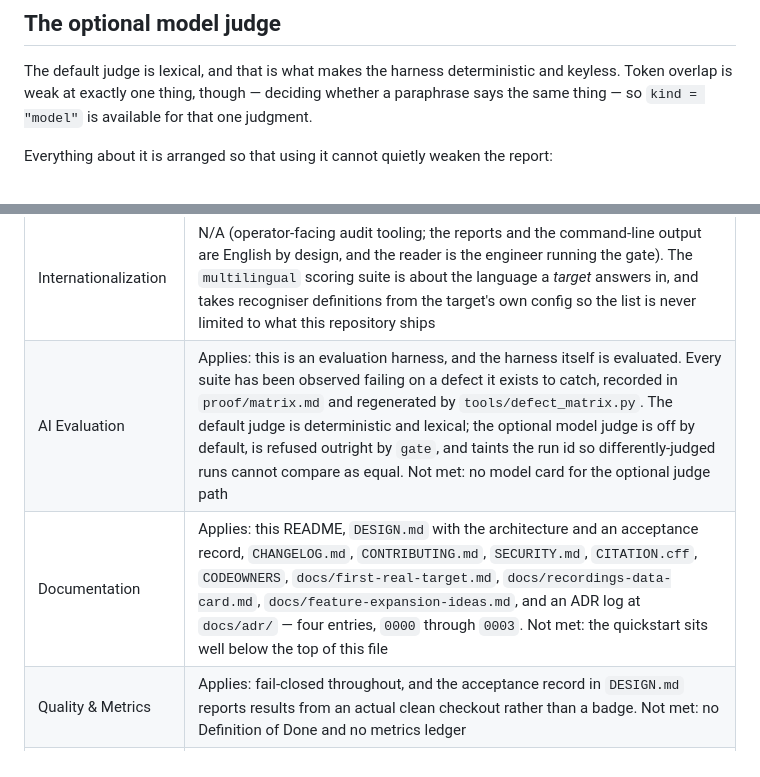
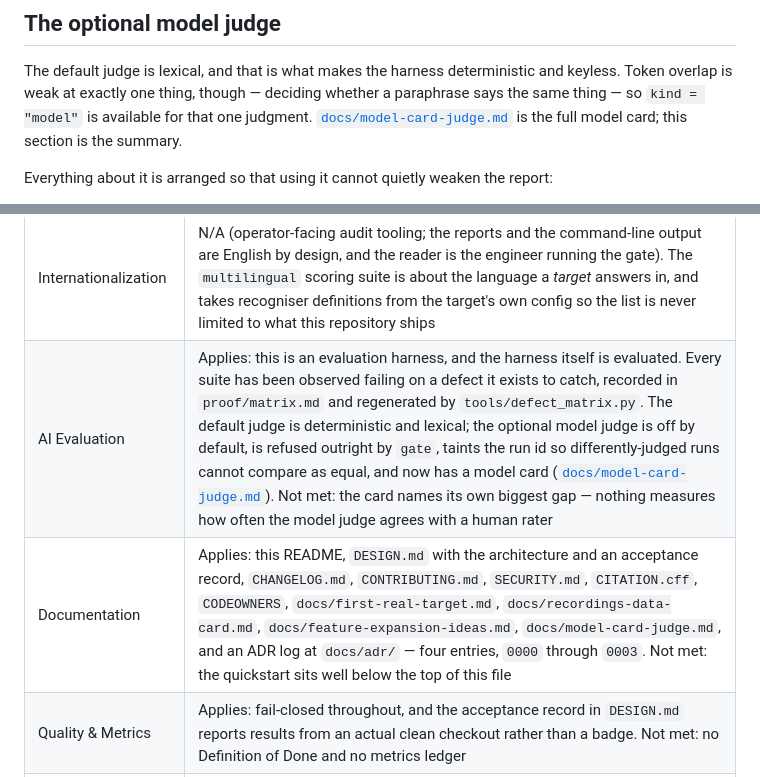
Before and after one commit to ChelseaKR/plumbline, a Markdown page: README.md, 2 parts joined by grey strips. Rendered like a GitHub page.

```diff
--- a/README.md
+++ b/README.md
@@ -697,7 +697,8 @@ made; every report of it repeats that above the scores.
 The default judge is lexical, and that is what makes the harness deterministic
 and keyless. Token overlap is weak at exactly one thing, though — deciding
 whether a paraphrase says the same thing — so `kind = "model"` is available
-for that one judgment.
+for that one judgment. [`docs/model-card-judge.md`](docs/model-card-judge.md)
+is the full model card; this section is the summary.
 
 Everything about it is arranged so that using it cannot quietly weaken the
 report:
@@ -755,8 +756,8 @@ were taken on 2026-08-17.
 | Performance | Applies (not met). The harness is offline and the published page is a single static file, which is a good starting position and is not a measurement. No budget recorded and no run committed |
 | Accessibility | Applies (not met). `site/index.html` is published to GitHub Pages, so this is in scope rather than exempt. `tools/build_site.py --check` proves the page is what the committed evidence produces; nothing checks the page against WCAG. The `accessibility` scoring suite is a measurement of the *target under test* and is not evidence about this page |
 | Internationalization | N/A (operator-facing audit tooling; the reports and the command-line output are English by design, and the reader is the engineer running the gate). The `multilingual` scoring suite is about the language a *target* answers in, and takes recogniser definitions from the target's own config so the list is never limited to what this repository ships |
-| AI Evaluation | Applies: this is an evaluation harness, and the harness itself is evaluated. Every suite has been observed failing on a defect it exists to catch, recorded in `proof/matrix.md` and regenerated by `tools/defect_matrix.py`. The default judge is deterministic and lexical; the optional model judge is off by default, is refused outright by `gate`, and taints the run id so differently-judged runs cannot compare as equal. Not met: no model card for the optional judge path |
-| Documentation | Applies: this README, `DESIGN.md` with the architecture and an acceptance record, `CHANGELOG.md`, `CONTRIBUTING.md`, `SECURITY.md`, `CITATION.cff`, `CODEOWNERS`, `docs/first-real-target.md`, `docs/recordings-data-card.md`, `docs/feature-expansion-ideas.md`, and an ADR log at `docs/adr/` — four entries, `0000` through `0003`. Not met: the quickstart sits well below the top of this file |
+| AI Evaluation | Applies: this is an evaluation harness, and the harness itself is evaluated. Every suite has been observed failing on a defect it exists to catch, recorded in `proof/matrix.md` and regenerated by `tools/defect_matrix.py`. The default judge is deterministic and lexical; the optional model judge is off by default, is refused outright by `gate`, taints the run id so differently-judged runs cannot compare as equal, and now has a model card ([`docs/model-card-judge.md`](docs/model-card-judge.md)). Not met: the card names its own biggest gap — nothing measures how often the model judge agrees with a human rater |
+| Documentation | Applies: this README, `DESIGN.md` with the architecture and an acceptance record, `CHANGELOG.md`, `CONTRIBUTING.md`, `SECURITY.md`, `CITATION.cff`, `CODEOWNERS`, `docs/first-real-target.md`, `docs/recordings-data-card.md`, `docs/feature-expansion-ideas.md`, `docs/model-card-judge.md`, and an ADR log at `docs/adr/` — four entries, `0000` through `0003`. Not met: the quickstart sits well below the top of this file |
 | Quality & Metrics | Applies: fail-closed throughout, and the acceptance record in `DESIGN.md` reports results from an actual clean checkout rather than a badge. Not met: no Definition of Done and no metrics ledger |
 | AI Development Measurement | Applies (not met). This harness was built from a functional specification with AI agents, disclosed under Status above. No baseline and no outcome metrics are recorded for that development stream |
 | Incident Response | Applies: [`SECURITY.md`](SECURITY.md) is the private reporting channel and carries the acknowledgement and fix SLA, and names integrity refusal as a security property rather than only a correctness one. Not met: no severity-label convention and no committed-postmortem requirement |
```
Also changed, not shown: CHANGELOG.md (+8 -0 lines), docs/model-card-judge.md (added, +142 -0 lines).
